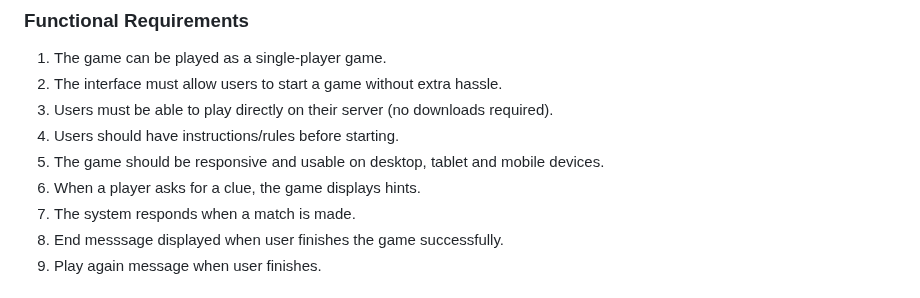
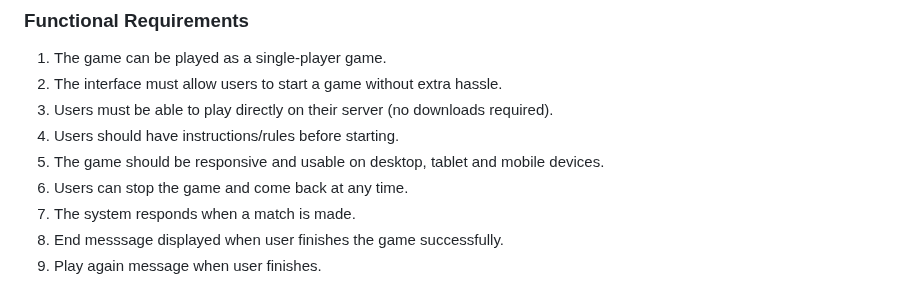
Before and after one commit to tranquilts/MATCH, a Markdown page: README.md, the part around the change. GitHub-like rendering.

Commit message:
Update game requirements in README.md

```diff
--- a/README.md
+++ b/README.md
@@ -12,7 +12,7 @@ intuitive UI design as well as being accessible to players of all abilities.
 3. Users must be able to play directly on their server (no downloads required).
 4. Users should have instructions/rules before starting.
 5. The game should be responsive and usable on desktop, tablet and mobile devices.
-6. When a player asks for a clue, the game displays hints.
+6. Users can stop the game and come back at any time.
 7. The system responds when a match is made.
 8. End messsage displayed when user finishes the game successfully.
 9. Play again message when user finishes.
```
